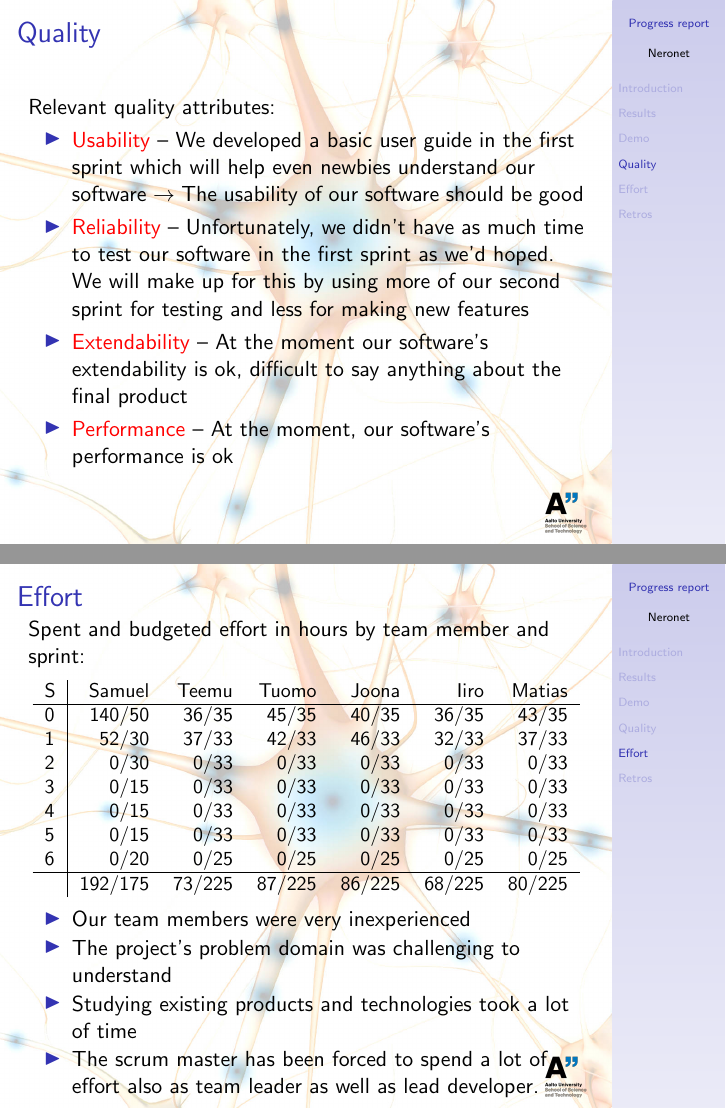
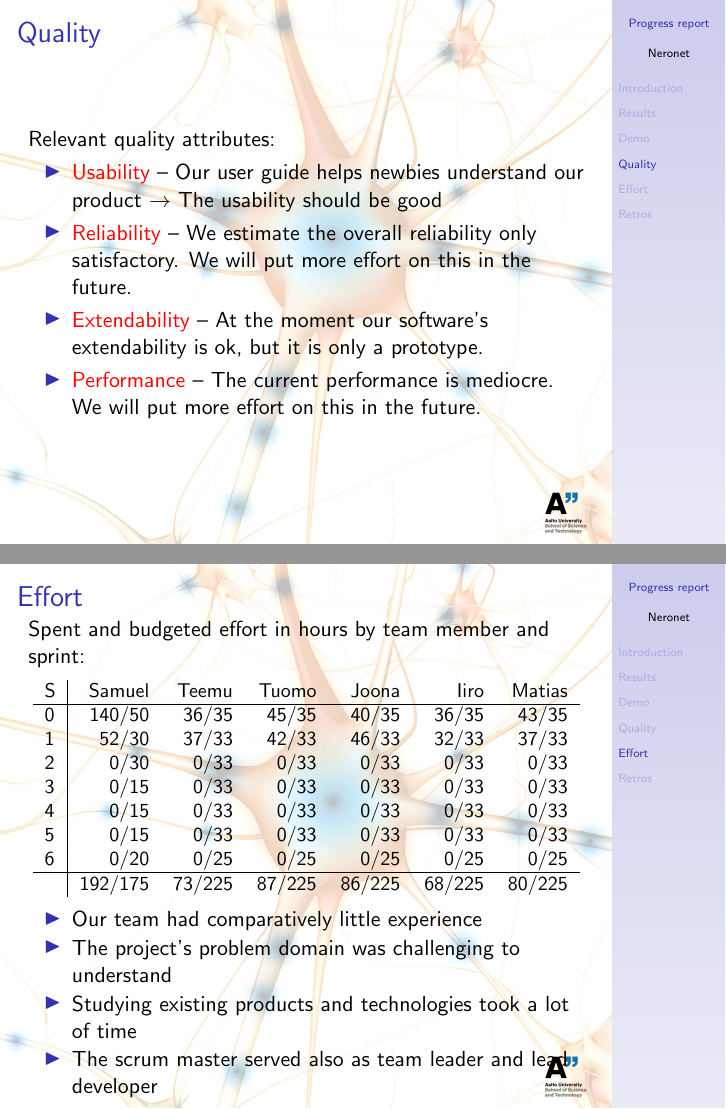
Before and after one commit to sjjsy/neronet, LaTeX slides (doc/progress_report.tex): pages 41 and 43 of 48, joined at a grey line. Compiled offline with pdfLaTeX.

Commit message:
Minor changes.

```diff
--- a/doc/progress_report.tex
+++ b/doc/progress_report.tex
@@ -111,16 +111,14 @@
 \begin{frame}{Quality} % Matias & Iiro
   Relevant quality attributes:
   \begin{itemize}
-  \pause \item \alert{Usability} -- We developed a basic user guide in the first sprint
-    which will help even newbies understand our software $\rightarrow$ The
-    usability of our software should be good
-  \pause \item \alert{Reliability} -- Unfortunately, we didn't have as much time to test our
-    software in the first sprint as we'd hoped. We will make up for this by
-    using more of our second sprint for testing and less for making new
-    features
-  \pause \item \alert{Extendability} -- At the moment our software's extendability is ok,
-    difficult to say anything about the final product
-  \pause \item \alert{Performance} -- At the moment, our software's performance is ok
+  \pause \item \alert{Usability} -- Our user guide helps newbies understand
+    our product $\rightarrow$ The usability should be good
+  \pause \item \alert{Reliability} -- We estimate the overall reliability
+    only satisfactory. We will put more effort on this in the future.
+  \pause \item \alert{Extendability} -- At the moment our software's
+    extendability is ok, but it is only a prototype.
+  \pause \item \alert{Performance} -- The current performance is mediocre.
+    We will put more effort on this in the future.
   \end{itemize}
 \end{frame}
 \section{Effort}
@@ -140,11 +138,10 @@ Spent and budgeted effort in hours by team member and sprint:
   \end{tabular}
   \end{table}
   \pause \begin{itemize}
-  \item Our team members were very inexperienced
+  \item Our team had comparatively little experience
   \item The project's problem domain was challenging to understand
   \item Studying existing products and technologies took a lot of time
-  \item The scrum master has been forced to spend a lot of effort also as
-    team leader as well as lead developer.
+  \item The scrum master served also as team leader and lead developer
   \end{itemize}
 \end{frame}
 \section{Retros} \bgset{gfx/neural3__bgmod.jpg}
```
Also changed, not shown: doc/progress_report.pdf, 1 other file.
